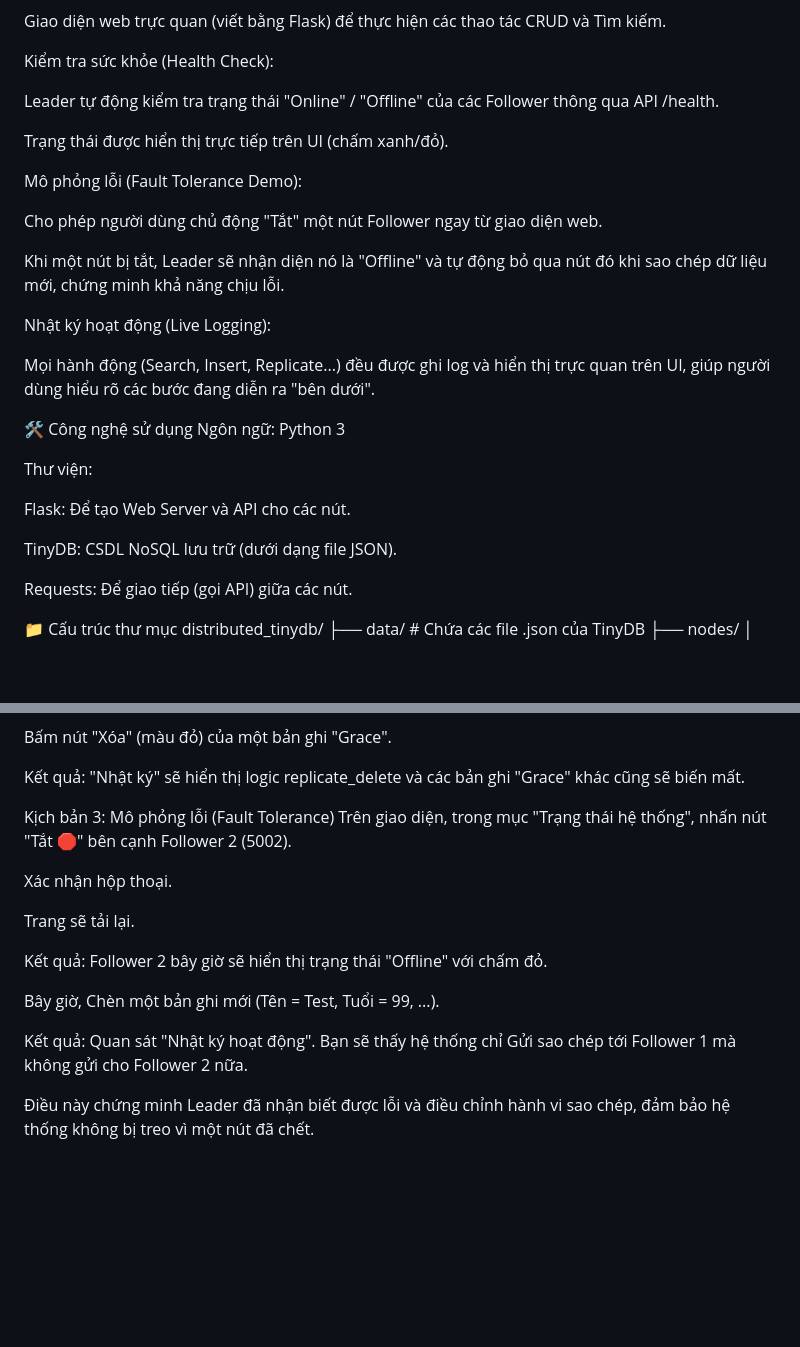
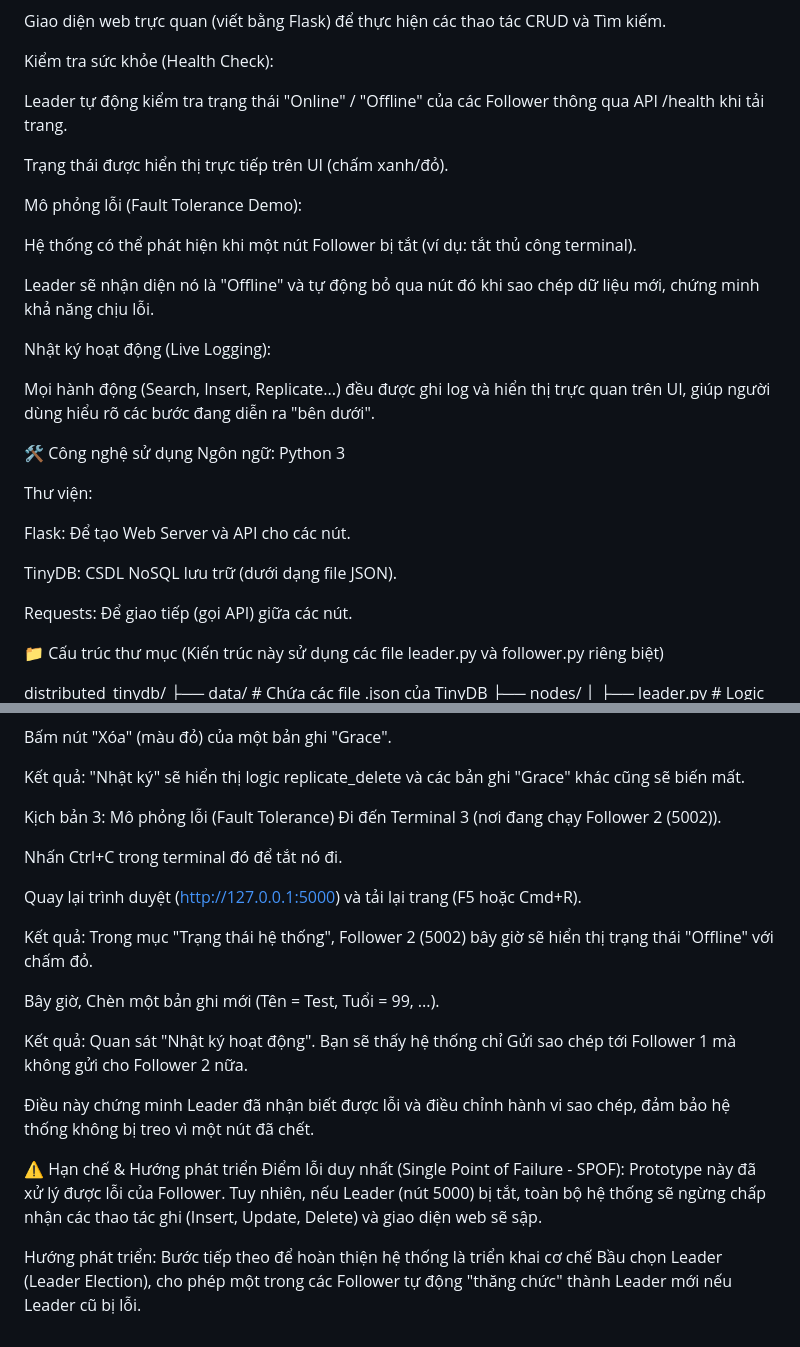
Before and after one commit to KhoaTran104a10/Ung-dung-phan-tan-Nhom4, a Markdown page: README.md, 2 parts joined by grey strips. Rendered like a GitHub page; blank space fills up the shorter version.

Commit message:
Cập nhật README

```diff
--- a/README.md
+++ b/README.md
@@ -28,15 +28,15 @@ Giao diện web trực quan (viết bằng Flask) để thực hiện các thao
 
 Kiểm tra sức khỏe (Health Check):
 
-Leader tự động kiểm tra trạng thái "Online" / "Offline" của các Follower thông qua API /health.
+Leader tự động kiểm tra trạng thái "Online" / "Offline" của các Follower thông qua API /health khi tải trang.
 
 Trạng thái được hiển thị trực tiếp trên UI (chấm xanh/đỏ).
 
 Mô phỏng lỗi (Fault Tolerance Demo):
 
-Cho phép người dùng chủ động "Tắt" một nút Follower ngay từ giao diện web.
+Hệ thống có thể phát hiện khi một nút Follower bị tắt (ví dụ: tắt thủ công terminal).
 
-Khi một nút bị tắt, Leader sẽ nhận diện nó là "Offline" và tự động bỏ qua nút đó khi sao chép dữ liệu mới, chứng minh khả năng chịu lỗi.
+Leader sẽ nhận diện nó là "Offline" và tự động bỏ qua nút đó khi sao chép dữ liệu mới, chứng minh khả năng chịu lỗi.
 
 Nhật ký hoạt động (Live Logging):
 
@@ -54,6 +54,8 @@ TinyDB: CSDL NoSQL lưu trữ (dưới dạng file JSON).
 Requests: Để giao tiếp (gọi API) giữa các nút.
 
 📁 Cấu trúc thư mục
+(Kiến trúc này sử dụng các file leader.py và follower.py riêng biệt)
+
 distributed_tinydb/
 ├── data/                 # Chứa các file .json của TinyDB
 ├── nodes/
@@ -144,16 +146,21 @@ Bấm nút "Xóa" (màu đỏ) của một bản ghi "Grace".
 Kết quả: "Nhật ký" sẽ hiển thị logic replicate_delete và các bản ghi "Grace" khác cũng sẽ biến mất.
 
 Kịch bản 3: Mô phỏng lỗi (Fault Tolerance)
-Trên giao diện, trong mục "Trạng thái hệ thống", nhấn nút "Tắt 🛑" bên cạnh Follower 2 (5002).
+Đi đến Terminal 3 (nơi đang chạy Follower 2 (5002)).
 
-Xác nhận hộp thoại.
+Nhấn Ctrl+C trong terminal đó để tắt nó đi.
 
-Trang sẽ tải lại.
+Quay lại trình duyệt (http://127.0.0.1:5000) và tải lại trang (F5 hoặc Cmd+R).
 
-Kết quả: Follower 2 bây giờ sẽ hiển thị trạng thái "Offline" với chấm đỏ.
+Kết quả: Trong mục "Trạng thái hệ thống", Follower 2 (5002) bây giờ sẽ hiển thị trạng thái "Offline" với chấm đỏ.
 
 Bây giờ, Chèn một bản ghi mới (Tên = Test, Tuổi = 99, ...).
 
 Kết quả: Quan sát "Nhật ký hoạt động". Bạn sẽ thấy hệ thống chỉ Gửi sao chép tới Follower 1 mà không gửi cho Follower 2 nữa.
 
 Điều này chứng minh Leader đã nhận biết được lỗi và điều chỉnh hành vi sao chép, đảm bảo hệ thống không bị treo vì một nút đã chết.
+
+⚠️ Hạn chế & Hướng phát triển
+Điểm lỗi duy nhất (Single Point of Failure - SPOF): Prototype này đã xử lý được lỗi của Follower. Tuy nhiên, nếu Leader (nút 5000) bị tắt, toàn bộ hệ thống sẽ ngừng chấp nhận các thao tác ghi (Insert, Update, Delete) và giao diện web sẽ sập.
+
+Hướng phát triển: Bước tiếp theo để hoàn thiện hệ thống là triển khai cơ chế Bầu chọn Leader (Leader Election), cho phép một trong các Follower tự động "thăng chức" thành Leader mới nếu Leader cũ bị lỗi.
```
